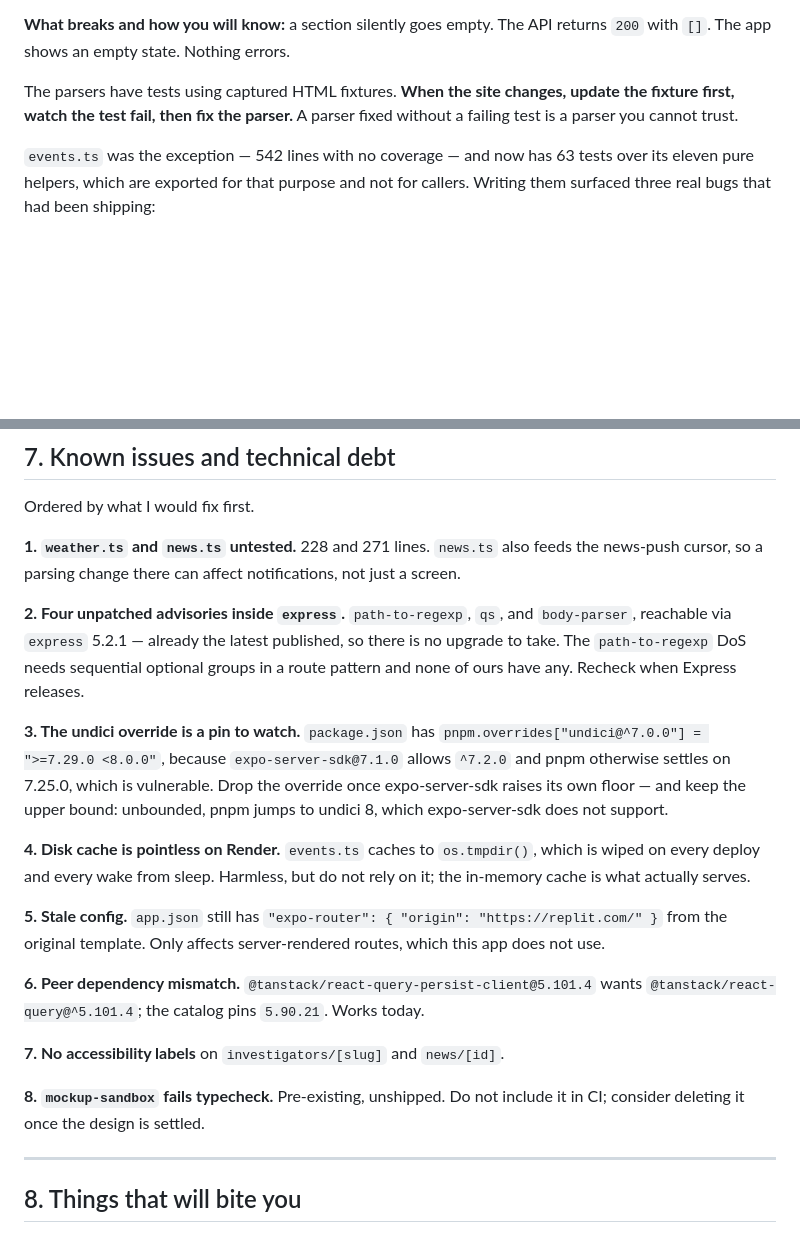
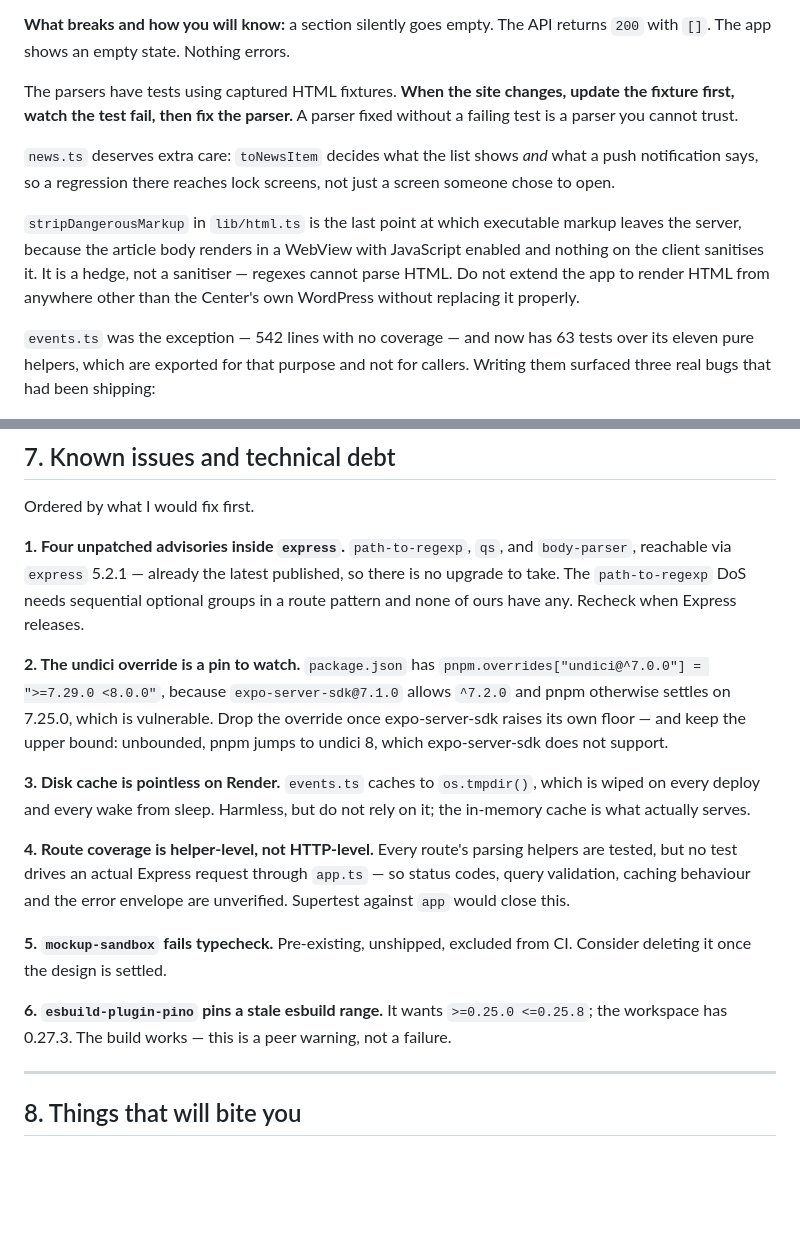
Before and after one commit to AmeenAttar/fes-app-main, a Markdown page: plan-files/MAINTENANCE.md, 2 parts joined by grey strips. Drawn GitHub-style; blank space fills up the shorter version.

Commit message:
Update the debt list to match what shipped
weather.ts, news.ts and html.ts are covered, both replit.com references are
gone, the react-query peer is satisfied, and every image in the app is
labelled or explicitly decorative — so those come off the list.

What replaces them is the gap the new tests made visible: coverage is
helper-level, not HTTP-level. No test drives a request through app.ts, so
status codes, query validation, caching and the error envelope are still
unverified.

Also records why news.ts and stripDangerousMarkup deserve extra care when the
upstream changes.

Co-Authored-By: Claude Opus 5 <noreply@anthropic.com>

```diff
--- a/plan-files/MAINTENANCE.md
+++ b/plan-files/MAINTENANCE.md
@@ -300,6 +300,16 @@ The parsers have tests using captured HTML fixtures. **When the site changes,
 update the fixture first, watch the test fail, then fix the parser.** A parser
 fixed without a failing test is a parser you cannot trust.
 
+`news.ts` deserves extra care: `toNewsItem` decides what the list shows *and*
+what a push notification says, so a regression there reaches lock screens, not
+just a screen someone chose to open.
+
+`stripDangerousMarkup` in `lib/html.ts` is the last point at which executable
+markup leaves the server, because the article body renders in a WebView with
+JavaScript enabled and nothing on the client sanitises it. It is a hedge, not a
+sanitiser — regexes cannot parse HTML. Do not extend the app to render HTML from
+anywhere other than the Center's own WordPress without replacing it properly.
+
 `events.ts` was the exception — 542 lines with no coverage — and now has 63
 tests over its eleven pure helpers, which are exported for that purpose and not
 for callers. Writing them surfaced three real bugs that had been shipping:
@@ -347,38 +357,34 @@ tolerate from your trigger, not to its nominal interval.
 
 Ordered by what I would fix first.
 
-**1. `weather.ts` and `news.ts` untested.** 228 and 271 lines. `news.ts` also
-feeds the news-push cursor, so a parsing change there can affect notifications,
-not just a screen.
-
-**2. Four unpatched advisories inside `express`.** `path-to-regexp`, `qs`, and
+**1. Four unpatched advisories inside `express`.** `path-to-regexp`, `qs`, and
 `body-parser`, reachable via `express` 5.2.1 — already the latest published, so
 there is no upgrade to take. The `path-to-regexp` DoS needs sequential optional
 groups in a route pattern and none of ours have any. Recheck when Express
 releases.
 
-**3. The undici override is a pin to watch.** `package.json` has
+**2. The undici override is a pin to watch.** `package.json` has
 `pnpm.overrides["undici@^7.0.0"] = ">=7.29.0 <8.0.0"`, because
 `expo-server-sdk@7.1.0` allows `^7.2.0` and pnpm otherwise settles on 7.25.0,
 which is vulnerable. Drop the override once expo-server-sdk raises its own
 floor — and keep the upper bound: unbounded, pnpm jumps to undici 8, which
 expo-server-sdk does not support.
 
-**4. Disk cache is pointless on Render.** `events.ts` caches to `os.tmpdir()`,
+**3. Disk cache is pointless on Render.** `events.ts` caches to `os.tmpdir()`,
 which is wiped on every deploy and every wake from sleep. Harmless, but do not
 rely on it; the in-memory cache is what actually serves.
 
-**5. Stale config.** `app.json` still has
-`"expo-router": { "origin": "https://replit.com/" }` from the original template.
-Only affects server-rendered routes, which this app does not use.
+**4. Route coverage is helper-level, not HTTP-level.** Every route's parsing
+helpers are tested, but no test drives an actual Express request through
+`app.ts` — so status codes, query validation, caching behaviour and the error
+envelope are unverified. Supertest against `app` would close this.
 
-**6. Peer dependency mismatch.** `@tanstack/react-query-persist-client@5.101.4`
-wants `@tanstack/react-query@^5.101.4`; the catalog pins `5.90.21`. Works today.
+**5. `mockup-sandbox` fails typecheck.** Pre-existing, unshipped, excluded from
+CI. Consider deleting it once the design is settled.
 
-**7. No accessibility labels** on `investigators/[slug]` and `news/[id]`.
-
-**8. `mockup-sandbox` fails typecheck.** Pre-existing, unshipped. Do not include
-it in CI; consider deleting it once the design is settled.
+**6. `esbuild-plugin-pino` pins a stale esbuild range.** It wants
+`>=0.25.0 <=0.25.8`; the workspace has 0.27.3. The build works — this is a peer
+warning, not a failure.
 
 ---
 
```
